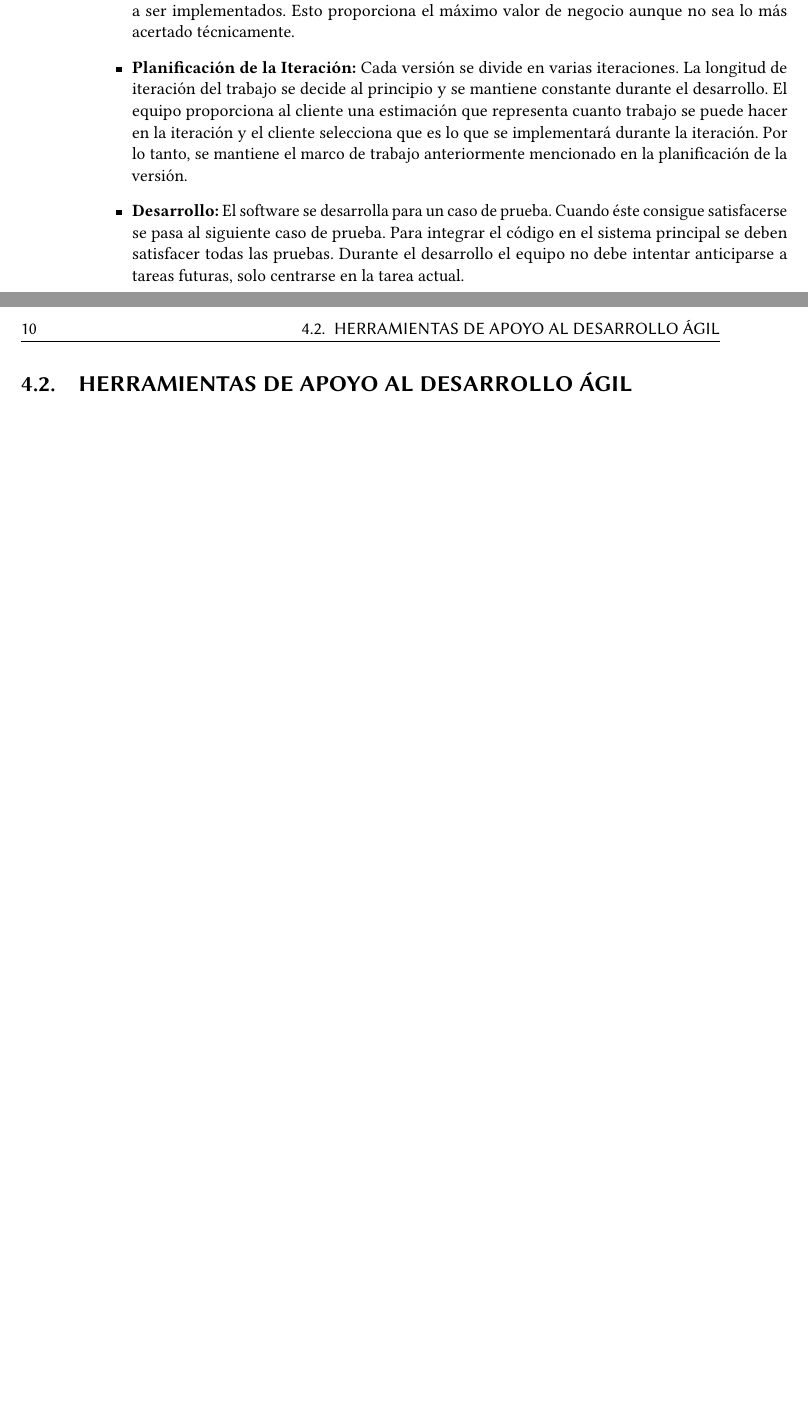
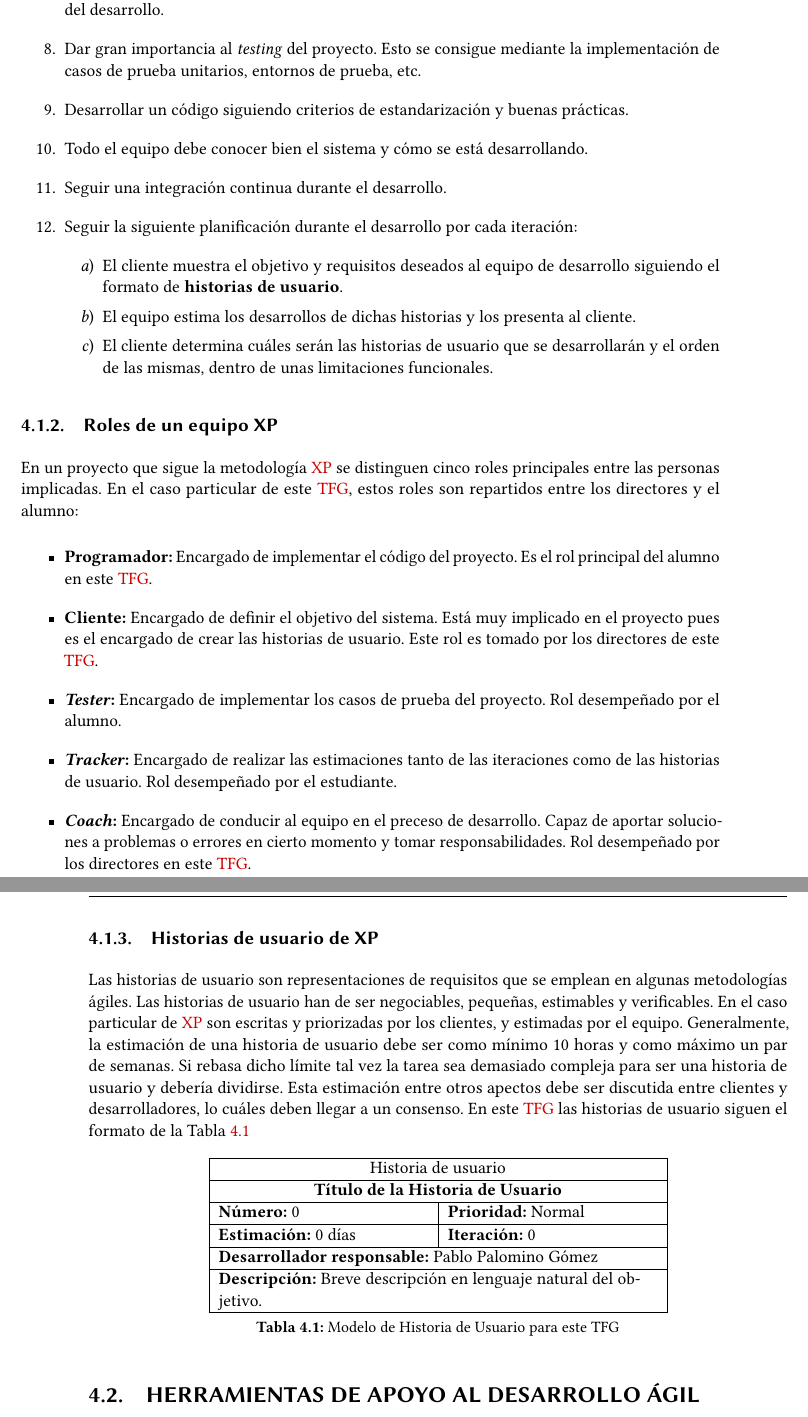
Before and after one commit to papgmez/eOptimizer, a LaTeX book (DOC/uclmTFGesi.tex, which reads DOC/Metodologia.tex): two parts of pages 35 and 36 of 94 before the commit and two parts of pages 36 and 37 of 96 after it, joined at a grey line, cut at the place of the change, the shorter picture padded with empty space. The pictures show the PDF file DOC/uclmTFGesi.pdf that the author committed with the source.

Commit message:
metodology chapter finished

```diff
--- a/DOC/Metodologia.tex
+++ b/DOC/Metodologia.tex
@@ -11,2 +6,0 @@ La programación extrema~\cite{Newk02} es un método ligero de desarrollo iterat
-	\item \textbf{Planificación de la Iteración:} Cada versión se divide en varias iteraciones. La longitud de iteración del trabajo se decide al principio y se mantiene constante durante el desarrollo. El equipo proporciona al cliente una estimación que representa cuanto trabajo se puede hacer en la iteración y el cliente selecciona que es lo que se implementará durante la iteración. Por lo tanto, se mantiene el marco de trabajo anteriormente mencionado en la planificación de la versión.
-	\item \textbf{Desarrollo:} El software se desarrolla por tareas llamadas historias de usuario. Durante el desarrollo el equipo no debe intentar anticiparse a tareas futuras, solo centrarse en la tarea actual.
@@ -12,0 +12,4 @@ La programación extrema~\cite{Newk02} es un método ligero de desarrollo iterat
+\end{itemize}
+\subsection{Prácticas técnicas de XP}
+\gls{XP} muestra un total de doce prácticas técnicas que garantizan una mejora en los resultados de un proyecto software.~\cite{BaEu11}
+\begin{enumerate}
@@ -13,5 +23,41 @@ La programación extrema~\cite{Newk02} es un método ligero de desarrollo iterat
+\item Dar gran importancia al \textit{testing} del proyecto. Esto se consigue mediante la implementación de casos de prueba unitarios, entornos de prueba, etc.
+\item Desarrollar un código siguiendo criterios de estandarización y buenas prácticas.
+\item Todo el equipo debe conocer bien el sistema y cómo se está desarrollando.
+\item Seguir una integración continua durante el desarrollo.
+\item Seguir la siguiente planificación durante el desarrollo por cada iteración:
+  \begin{enumerate}
+  \item El cliente muestra el objetivo y requisitos deseados al equipo de desarrollo siguiendo el formato de \textbf{historias de usuario}.
+  \item El equipo estima los desarrollos de dichas historias y los presenta al cliente.
+  \item El cliente determina cuáles serán las historias de usuario que se desarrollarán y el orden de las mismas, dentro de unas limitaciones funcionales.
+    \end{enumerate}
+\end{enumerate}
+\subsection{Roles de un equipo XP}
+En un proyecto que sigue la metodología \gls{XP} se distinguen cinco roles principales entre las personas implicadas. En el caso particular de este \gls{TFG}, estos roles son repartidos entre los directores y el alumno:
+\begin{itemize}
+\item \textbf{Programador:} Encargado de implementar el código del proyecto. Es el rol principal del alumno en este \gls{TFG}.
+\item \textbf{Cliente:} Encargado de definir el objetivo del sistema. Está muy implicado en el proyecto pues es el encargado de crear las historias de usuario. Este rol es tomado por los directores de este \gls{TFG}.
+\item \textbf{\textit{Tester}:} Encargado de implementar los casos de prueba del proyecto. Rol desempeñado por el alumno.
+\item \textbf{\textit{Tracker}:} Encargado de realizar las estimaciones tanto de las iteraciones como de las historias de usuario. Rol desempeñado por el estudiante.
+  \item \textbf{\textit{Coach}:} Encargado de conducir al equipo en el preceso de desarrollo. Capaz de aportar soluciones a problemas o errores en cierto momento y tomar responsabilidades. Rol desempeñado por los directores en este \gls{TFG}.
+
 \end{itemize}
 \subsection{Historias de usuario de XP}
+Las historias de usuario son representaciones de requisitos que se emplean en algunas metodologías ágiles. Las historias de usuario han de ser negociables, pequeñas, estimables y verificables. En el caso particular de \gls{XP} son escritas y priorizadas por los clientes, y estimadas por el equipo. Generalmente, la estimación de una historia de usuario debe ser como mínimo 10 horas y como máximo un par de semanas. Si rebasa dicho límite tal vez la tarea sea demasiado compleja para ser una historia de usuario y debería dividirse. Esta estimación entre otros apectos debe ser discutida entre clientes y desarrolladores, lo cuáles deben llegar a un consenso. En este \gls{TFG} las historias de usuario siguen el formato de la Tabla~\ref{tab:histModel}
+\begin{table}[H]
+        \centering
+        \begin{tabular}{|p{0.3\linewidth}|p{0.3\linewidth}|}
+          \hline
+          \multicolumn{2}{|c|}{Historia de usuario}\\ \hline
+          \multicolumn{2}{|c|}{\textbf{Título de la Historia de Usuario}}\\ \hline
+          \textbf{Número:} 0  & \textbf{Prioridad:} Normal  \\ \hline
+          \textbf{Estimación:} 0 días  & \textbf{Iteración:} 0 \\ \hline
+          \multicolumn{2}{|l|}{\textbf{Desarrollador responsable:} Pablo Palomino Gómez}\\ \hline
+          \multicolumn{2}{|p{0.6\linewidth}|}{\textbf{Descripción:} Breve descripción en lenguaje natural del objetivo.}\\ \hline
+        \end{tabular}
+        \caption{Modelo de Historia de Usuario para este TFG}
+        \label{tab:histModel}
+\end{table}
+
 \section{Herramientas de apoyo al desarrollo ágil}
 \subsection{Git}
 Git es un software de control de versiones que permite el mantenimiento y desarrollo colaborativo de proyectos software. Fue creado por Linus Torvalds. Mediante su uso se consigue eficiencia y confiabilidad en el software gracias a numerosas funciones como ramificación del proyecto, histórico de cambios y versiones, etc. Git es software libre distribuido bajo la Licencia \gls{GLP} v2.
```
Also changed, not shown: DOC/biblioTFG.bib (+10 -0 lines), DOC/Makefile, DOC/uclmTFGesi.pdf, DOC/Metodologia.tex (18 more changed lines).
